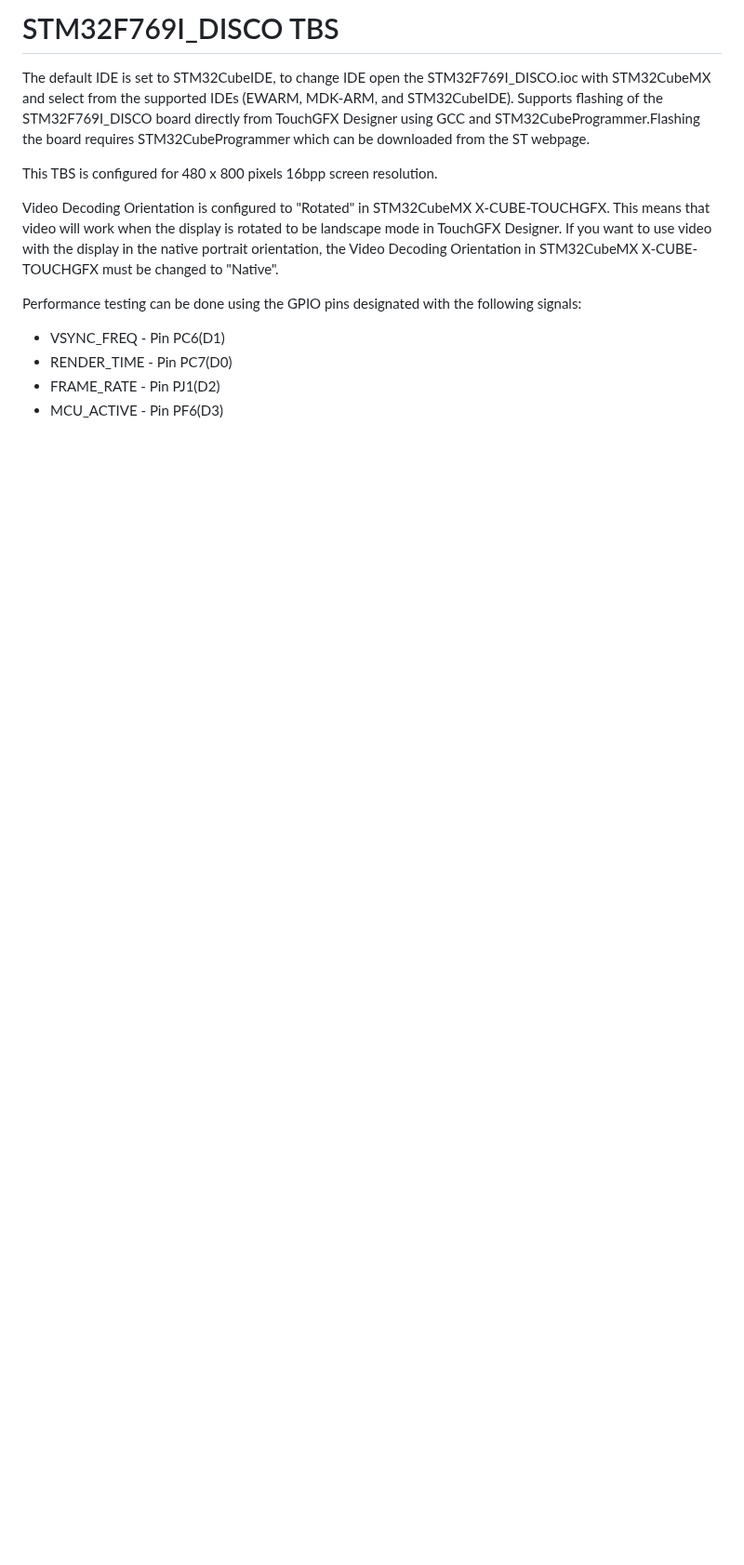
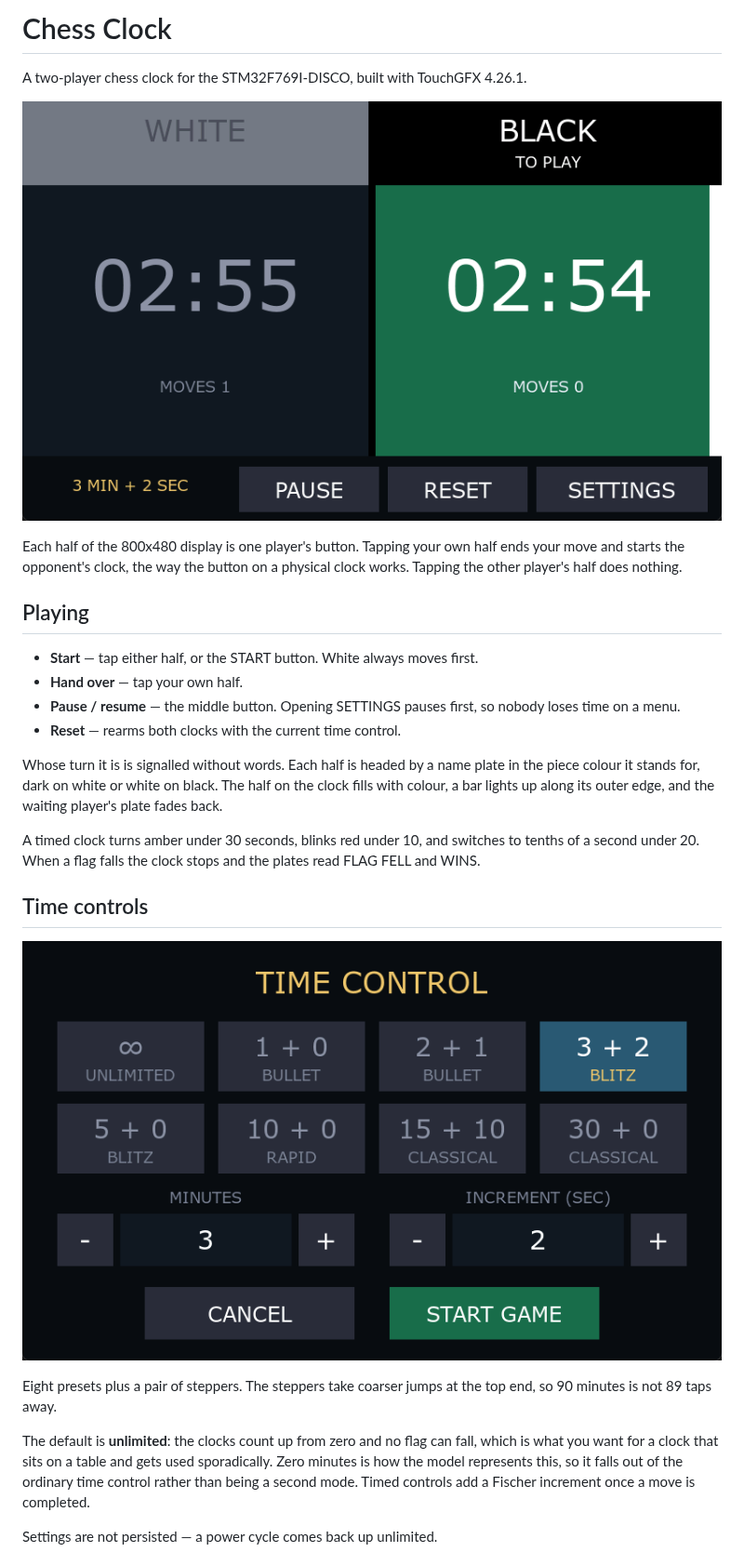
Before and after one commit to varnholt/touchgfx_projects, a Markdown page: ChessClock/readme.md, the part around one of its changes. Shown at 93% size. Drawn GitHub-style; pictures changed too: ChessClock/doc/game.png (added), ChessClock/doc/settings.png (added); blank space fills up the shorter version.

```diff
--- a/ChessClock/readme.md
+++ b/ChessClock/readme.md
@@ -1,13 +1,42 @@
-# STM32F769I_DISCO TBS
+# Chess Clock
 
-The default IDE is set to STM32CubeIDE, to change IDE open the STM32F769I_DISCO.ioc with STM32CubeMX and select from the supported IDEs (EWARM, MDK-ARM, and STM32CubeIDE). Supports flashing of the STM32F769I_DISCO board directly from TouchGFX Designer using GCC and STM32CubeProgrammer.Flashing the board requires STM32CubeProgrammer which can be downloaded from the ST webpage.
+A two-player chess clock for the STM32F769I-DISCO, built with TouchGFX 4.26.1.
 
-This TBS is configured for 480 x 800 pixels 16bpp screen resolution.
+![Game screen](doc/game.png)
 
-Video Decoding Orientation is configured to "Rotated" in STM32CubeMX X-CUBE-TOUCHGFX. This means that video will work when the display is rotated to be landscape mode in TouchGFX Designer. If you want to use video with the display in the native portrait orientation, the Video Decoding Orientation in STM32CubeMX X-CUBE-TOUCHGFX must be changed to "Native".
+Each half of the 800x480 display is one player's button. Tapping your own half ends
+your move and starts the opponent's clock, the way the button on a physical clock
+works. Tapping the other player's half does nothing.
 
-Performance testing can be done using the GPIO pins designated with the following signals:
-- VSYNC_FREQ  - Pin PC6(D1)
-- RENDER_TIME - Pin PC7(D0)
-- FRAME_RATE  - Pin PJ1(D2)
-- MCU_ACTIVE  - Pin PF6(D3)
+## Playing
+
+- **Start** — tap either half, or the START button. White always moves first.
+- **Hand over** — tap your own half.
+- **Pause / resume** — the middle button. Opening SETTINGS pauses first, so nobody
+  loses time on a menu.
+- **Reset** — rearms both clocks with the current time control.
+
+Whose turn it is is signalled without words. Each half is headed by a name plate in
+the piece colour it stands for, dark on white or white on black. The half on the
+clock fills with colour, a bar lights up along its outer edge, and the waiting
+player's plate fades back.
+
+A timed clock turns amber under 30 seconds, blinks red under 10, and switches to
+tenths of a second under 20. When a flag falls the clock stops and the plates read
+FLAG FELL and WINS.
+
+## Time controls
+
+![Settings screen](doc/settings.png)
+
+Eight presets plus a pair of steppers. The steppers take coarser jumps at the top
+end, so 90 minutes is not 89 taps away.
+
+The default is **unlimited**: the clocks count up from zero and no flag can fall,
+which is what you want for a clock that sits on a table and gets used sporadically.
+Zero minutes is how the model represents this, so it falls out of the ordinary time
+control rather than being a second mode. Timed controls add a Fischer increment once
+a move is completed.
+
+Settings are not persisted — a power cycle comes back up unlimited.
+
```
Also changed, not shown: other parts of ChessClock/readme.md (+49 -0 lines).
